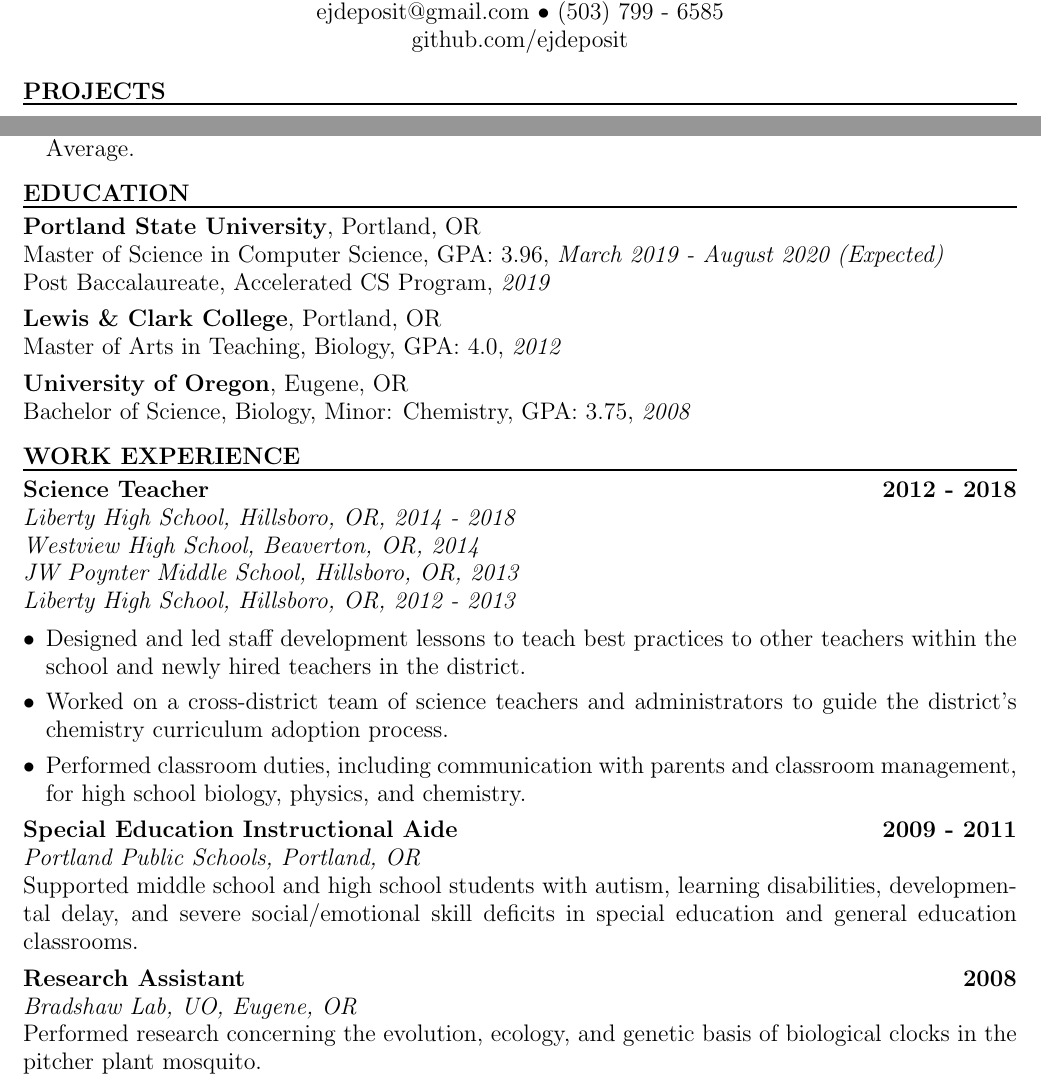
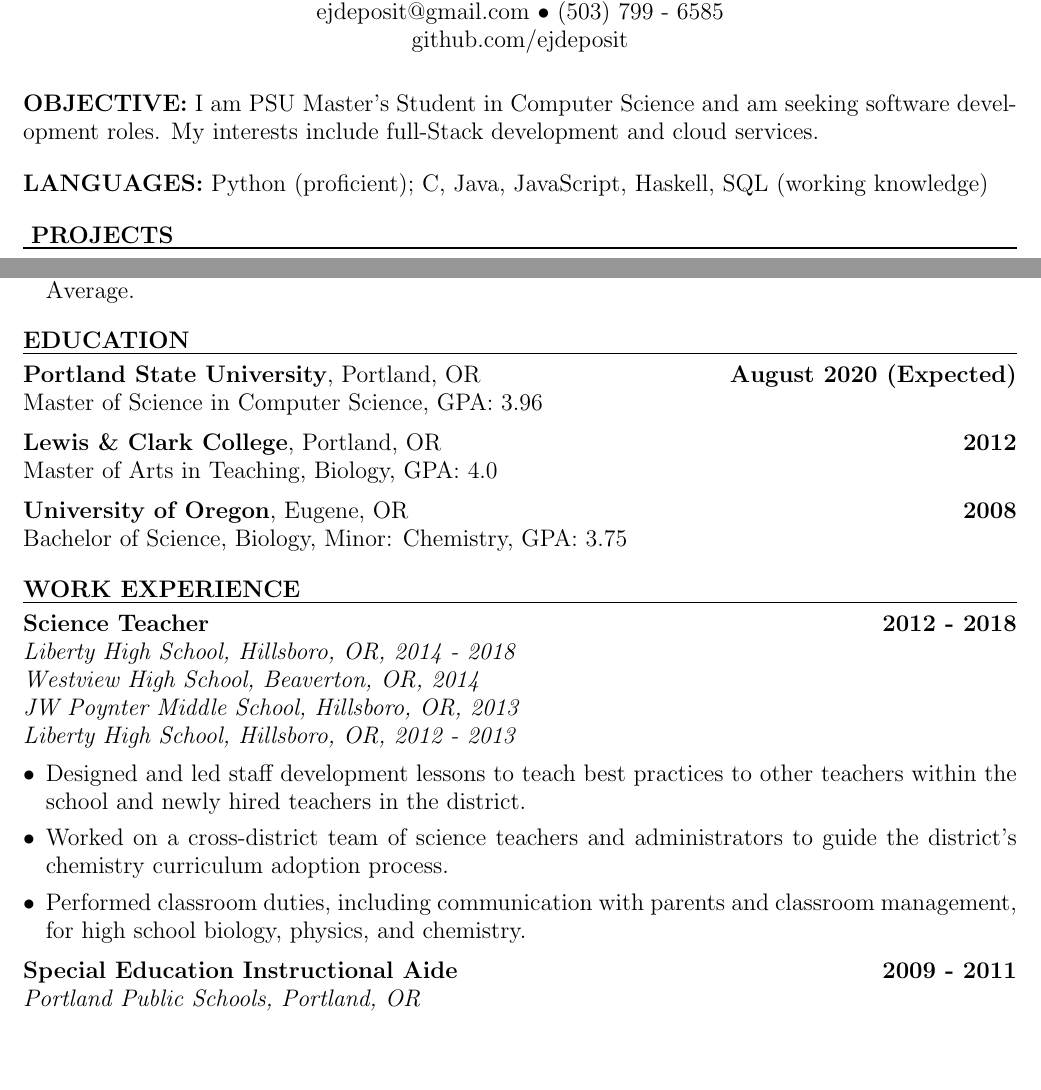
Before and after one commit to ejdeposit/latex_resume, a LaTeX CV (resume.tex): two parts of the page, joined at a grey line, cut so that both start at the same text, the shorter picture padded with empty space. Compiled offline with pdfLaTeX.

Commit message:
added dates on right in eduction to make less busy.  Added objective and skils secontion

```diff
--- a/resume.tex
+++ b/resume.tex
@@ -11,14 +11,21 @@
 \large{github.com/ejdeposit}
 \end{center}
 \medskip
-
+% ----------------------------------
+%         Objective and Skills
+% ----------------------------------
+\noindent \large{\textbf{OBJECTIVE:}}
+I am PSU Master's Student in Computer Science and am seeking software development roles. My interests include full-Stack development and cloud services.
+\bigskip \\
+\noindent \large{\textbf{LANGUAGES:}} Python (proficient); C, Java, JavaScript, Haskell, SQL (working knowledge) \bigskip\\
 \noindent
-% ---------------------------------------------------------------------------------------
-%                                                                 projects
-% ---------------------------------------------------------------------------------------
 \makebox[0pt][l]{\rule[-.2\baselineskip]{\linewidth}{.3mm}}%
+% -----------------------
+%         projects
+% -----------------------
+\noindent
+\makebox[0pt][l]{\rule[-.2\baselineskip]{\linewidth}{.3mm}}
 \large{\textbf{PROJECTS}}
-%
 \begin{itemize}[leftmargin=*, itemsep=0pt, topsep=5pt]
 	\item Created a Flask web application on Google Cloud’s App Engine utilizing Google’s Vision API to automatically generate accessible HMTL image tags for uploaded photos.
 	\item Built a web application using Node.js and jQuery that allows two users to play the board game Go.
@@ -26,38 +33,58 @@
 	%\item Implemented a bipartite matching algorithm in Python to schedule lessons and activities for elementary school students.
 	\item Created a relational database in PostgreSQL of corporate data, including financial performance and board make-up, to compare the performance of companies in the Dow Jones Industrial Average.
 	%\item Designed and implemented a data model to store Portland freeway data in a Cassandra database cluster on Google Cloud’s Compute Engine virtual machines.
-\end{itemize}
-\bigbreak \noindent
-%
-% ---------------------------------------------------------------------------------------
-%                                                                 education
-% ---------------------------------------------------------------------------------------
+\end{itemize} \medskip
+% -------------------------
+%         education
+% -------------------------
+% \bigbreak \noindent
+% \makebox[0pt][l]{\rule[-.2\baselineskip]{\linewidth}{.3mm}}%
+% \large{\textbf{EDUCATION}} \smallskip \\
+% %
+% \textbf{Portland State University}, Portland, OR\\
+% Master of Science in Computer Science, GPA: 3.96,
+% \textit{August 2020 (Expected)} %jobs
+% %\\ Post Baccalaureate, Accelerated CS Program, \textit{2019}
+% \medskip \\
+% %
+% \textbf{Lewis \& Clark College}, Portland, OR\\
+% Master of Arts in Teaching, Biology, GPA: 4.0, \textit{2012} \medskip \\
+% %
+% \textbf{University of Oregon}, Eugene, OR\\
+% Bachelor of Science, Biology, Minor: Chemistry, GPA: 3.75, \textit{2008} \bigskip \\
+
+% -------------------------
+%         education option 2
+% -------------------------
+%\bigbreak
+\noindent
 \makebox[0pt][l]{\rule[-.2\baselineskip]{\linewidth}{.3mm}}%
 \large{\textbf{EDUCATION}} \smallskip \\
 %
-\textbf{Portland State University}, Portland, OR\\
-Master of Science in Computer Science, GPA: 3.96, \textit{March 2019 - August 2020 (Expected)}\\ %jobs
-%Master of Science in Computer Science, GPA: 3.96, \textit{March 2019 - December 2020 (Expected)}\\  %internships
-Post Baccalaureate, Accelerated CS Program, \textit{2019} \medskip \\
+\textbf{Portland State University}, Portland, OR
+\hfill \textbf{August 2020 (Expected)}\\
+Master of Science in Computer Science, GPA: 3.96
+%\\ Post Baccalaureate, Accelerated CS Program, \textit{2019}
+\medskip \\
 %
-\textbf{Lewis \& Clark College}, Portland, OR\\
-Master of Arts in Teaching, Biology, GPA: 4.0, \textit{2012} \medskip \\
+\textbf{Lewis \& Clark College}, Portland, OR
+\hfill \textbf{2012} \\
+Master of Arts in Teaching, Biology, GPA: 4.0\medskip \\
 %
-\textbf{University of Oregon}, Eugene, OR\\
-Bachelor of Science, Biology, Minor: Chemistry, GPA: 3.75, \textit{2008} \bigskip \\
-% ----------------------------------------------------------------------------------
-%                                                work experience
-%----------------------------------------------------------------------------------
+\textbf{University of Oregon}, Eugene, OR
+\hfill \textbf{2008}\\
+Bachelor of Science, Biology, Minor: Chemistry, GPA: 3.75 \bigskip \\
+% -----------------------------
+%         work experience
+%------------------------------
 \makebox[0pt][l]{\rule[-.2\baselineskip]{\linewidth}{.3mm}}%
 \large{\textbf{WORK EXPERIENCE}}\smallskip \\
-%\noindent\rule{\textwidth}{1pt}
 %
 \textbf{Science Teacher} \hfill \textbf{2012 - 2018}\\
 \textit{Liberty High School, Hillsboro, OR, 2014 - 2018}\\
 \textit{Westview High School, Beaverton, OR, 2014}\\
 \textit{JW Poynter Middle School, Hillsboro, OR, 2013}\\
 \textit{Liberty High School, Hillsboro, OR, 2012 - 2013}
-%
 \begin{itemize}[leftmargin=*, itemsep=0pt, topsep=5pt]
 	\item Designed and led staff development lessons to teach best practices to other teachers within the school and newly hired teachers in the district.
 	\item Worked on a cross-district team of science teachers and administrators to guide the district’s chemistry curriculum adoption process.
@@ -68,9 +95,9 @@
 %
 \textbf{Special Education Instructional Aide} \hfill \textbf{2009 - 2011}\\
 \textit{Portland Public Schools, Portland, OR}\\
-Supported middle school and high school students with autism, learning disabilities, developmental delay, and severe social/emotional skill deficits in special education and general education classrooms.\medskip\\
+% Supported middle school and high school students with autism, learning disabilities, developmental delay, and severe social/emotional skill deficits in special education and general education classrooms.\medskip\\
 %
-\textbf{Research Assistant} \hfill \textbf{2008}\\
-\textit{Bradshaw Lab, UO, Eugene, OR}\\
-Performed research concerning the evolution, ecology, and genetic basis of biological clocks in the pitcher plant mosquito.
+%\textbf{Research Assistant} \hfill \textbf{2008}\\
+%\textit{Bradshaw Lab, UO, Eugene, OR}\\
+%Performed research concerning the evolution, ecology, and genetic basis of biological clocks in the pitcher plant mosquito.
 \end{document}
```
Also changed, not shown: resume.pdf, 1 other file.
